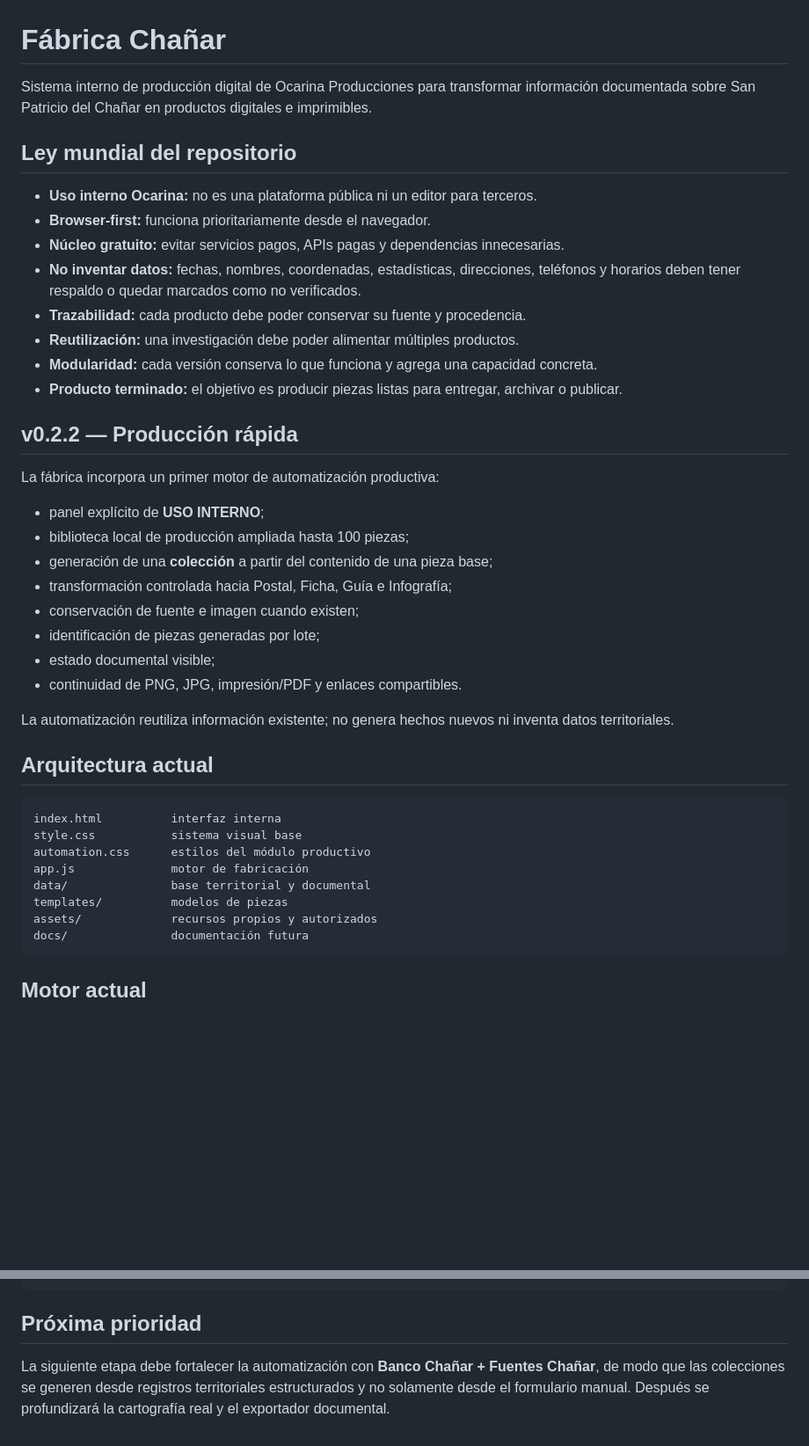
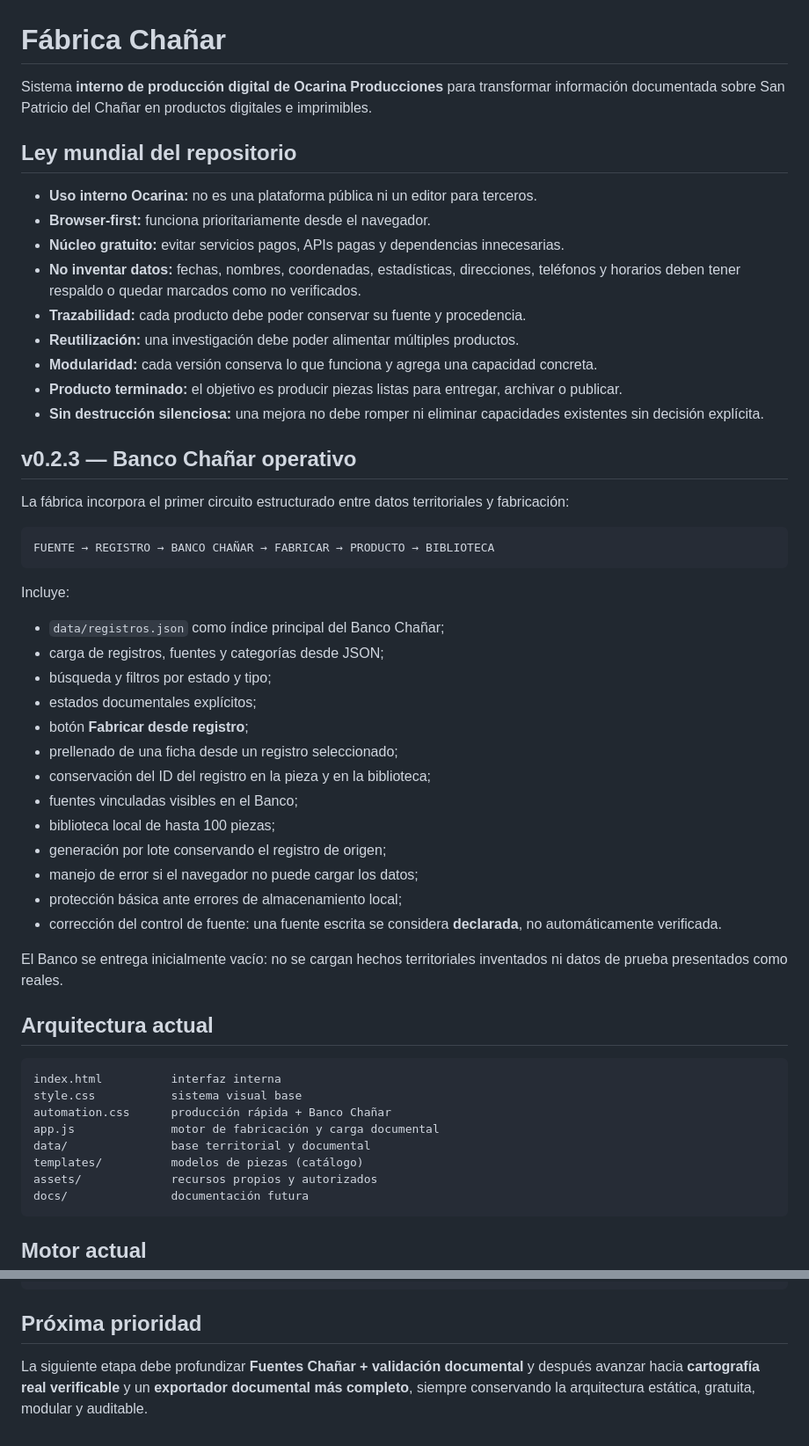
Before and after one commit to eliasmartinezcultural-glitch/fabrica-chanar, a Markdown page: README.md, 2 parts joined by grey strips. Shown at 88% size. Drawn GitHub-style; blank space fills up the shorter version.

Commit message:
v0.2.3: consolidar auditoría y arquitectura documental

````diff
--- a/README.md
+++ b/README.md
@@ -1,6 +1,6 @@
 # Fábrica Chañar
 
-Sistema interno de producción digital de Ocarina Producciones para transformar información documentada sobre San Patricio del Chañar en productos digitales e imprimibles.
+Sistema **interno de producción digital de Ocarina Producciones** para transformar información documentada sobre San Patricio del Chañar en productos digitales e imprimibles.
 
 ## Ley mundial del repositorio
 
@@ -12,31 +12,43 @@ Sistema interno de producción digital de Ocarina Producciones para transformar
 - **Reutilización:** una investigación debe poder alimentar múltiples productos.
 - **Modularidad:** cada versión conserva lo que funciona y agrega una capacidad concreta.
 - **Producto terminado:** el objetivo es producir piezas listas para entregar, archivar o publicar.
+- **Sin destrucción silenciosa:** una mejora no debe romper ni eliminar capacidades existentes sin decisión explícita.
 
-## v0.2.2 — Producción rápida
+## v0.2.3 — Banco Chañar operativo
 
-La fábrica incorpora un primer motor de automatización productiva:
+La fábrica incorpora el primer circuito estructurado entre datos territoriales y fabricación:
 
-- panel explícito de **USO INTERNO**;
-- biblioteca local de producción ampliada hasta 100 piezas;
-- generación de una **colección** a partir del contenido de una pieza base;
-- transformación controlada hacia Postal, Ficha, Guía e Infografía;
-- conservación de fuente e imagen cuando existen;
-- identificación de piezas generadas por lote;
-- estado documental visible;
-- continuidad de PNG, JPG, impresión/PDF y enlaces compartibles.
+```text
+FUENTE → REGISTRO → BANCO CHAÑAR → FABRICAR → PRODUCTO → BIBLIOTECA
+```
 
-La automatización reutiliza información existente; no genera hechos nuevos ni inventa datos territoriales.
+Incluye:
+
+- `data/registros.json` como índice principal del Banco Chañar;
+- carga de registros, fuentes y categorías desde JSON;
+- búsqueda y filtros por estado y tipo;
+- estados documentales explícitos;
+- botón **Fabricar desde registro**;
+- prellenado de una ficha desde un registro seleccionado;
+- conservación del ID del registro en la pieza y en la biblioteca;
+- fuentes vinculadas visibles en el Banco;
+- biblioteca local de hasta 100 piezas;
+- generación por lote conservando el registro de origen;
+- manejo de error si el navegador no puede cargar los datos;
+- protección básica ante errores de almacenamiento local;
+- corrección del control de fuente: una fuente escrita se considera **declarada**, no automáticamente verificada.
+
+El Banco se entrega inicialmente vacío: no se cargan hechos territoriales inventados ni datos de prueba presentados como reales.
 
 ## Arquitectura actual
 
 ```text
 index.html          interfaz interna
 style.css           sistema visual base
-automation.css      estilos del módulo productivo
-app.js              motor de fabricación
+automation.css      producción rápida + Banco Chañar
+app.js              motor de fabricación y carga documental
 data/               base territorial y documental
-templates/          modelos de piezas
+templates/          modelos de piezas (catálogo)
 assets/             recursos propios y autorizados
 docs/               documentación futura
 ```
@@ -88,4 +101,4 @@ BIBLIOTECA OCARINA
 
 ## Próxima prioridad
 
-La siguiente etapa debe fortalecer la automatización con **Banco Chañar + Fuentes Chañar**, de modo que las colecciones se generen desde registros territoriales estructurados y no solamente desde el formulario manual. Después se profundizará la cartografía real y el exportador documental.
+La siguiente etapa debe profundizar **Fuentes Chañar + validación documental** y después avanzar hacia **cartografía real verificable** y un **exportador documental más completo**, siempre conservando la arquitectura estática, gratuita, modular y auditable.
````
Also changed, not shown: other parts of README.md (+3 -2 lines).
